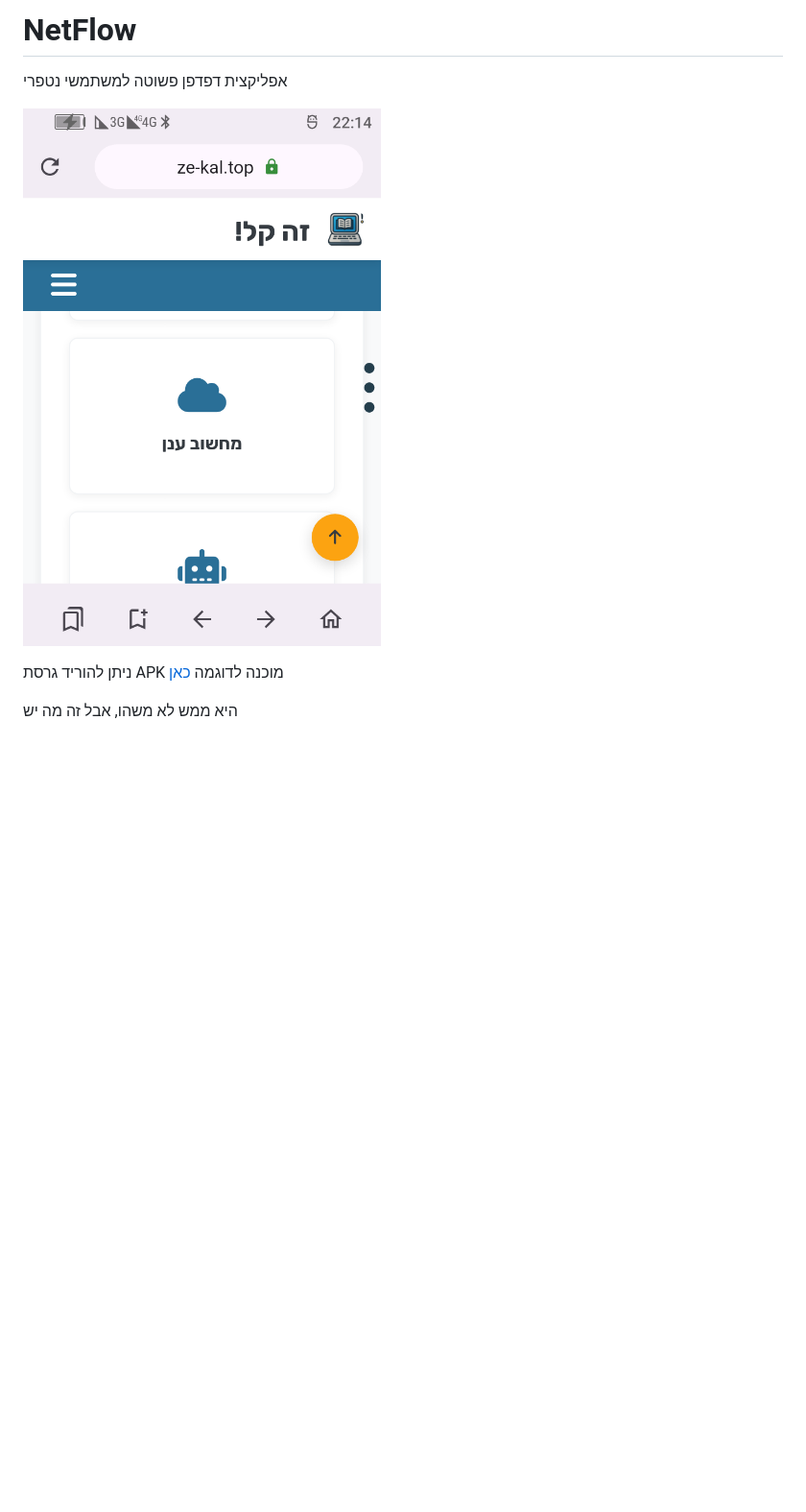
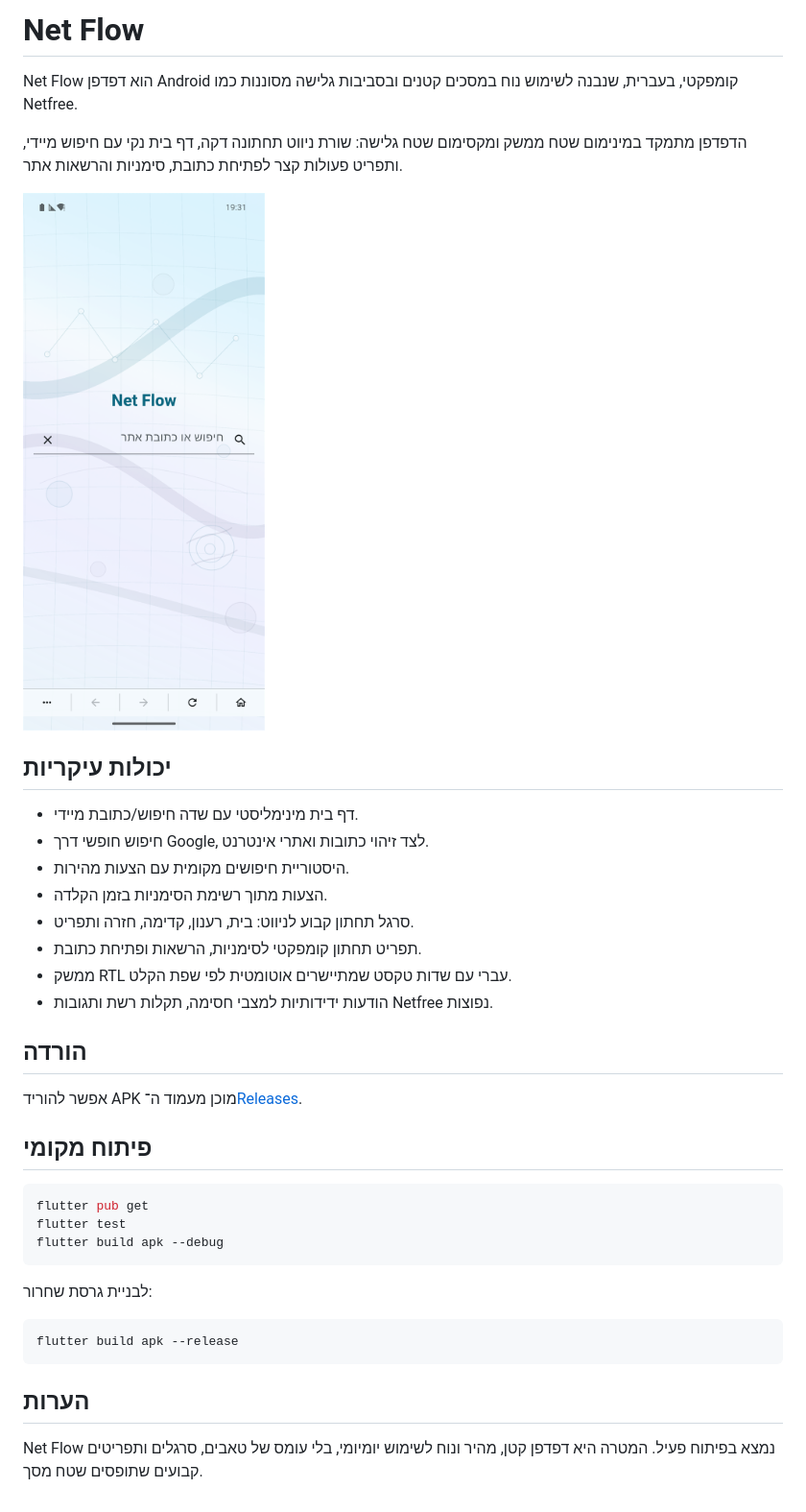
Before and after one commit to NHLOCAL/net_flow, a Markdown page: README.md, the part around the change. Shown at 96% size. GitHub-like rendering; pictures changed too: screen.png; blank space fills up the shorter version.

Commit message:
Refresh README and app screenshot

````diff
--- a/README.md
+++ b/README.md
@@ -1,9 +1,40 @@
-# NetFlow
- אפליקצית דפדפן פשוטה למשתמשי נטפרי
+# Net Flow
 
+Net Flow הוא דפדפן Android קומפקטי, בעברית, שנבנה לשימוש נוח במסכים קטנים ובסביבות גלישה מסוננות כמו Netfree.
 
-![צילום מסך](https://raw.githubusercontent.com/NHLOCAL/net_flow/refs/heads/main/screen.png)
+הדפדפן מתמקד במינימום שטח ממשק ומקסימום שטח גלישה: שורת ניווט תחתונה דקה, דף בית נקי עם חיפוש מיידי, ותפריט פעולות קצר לפתיחת כתובת, סימניות והרשאות אתר.
 
-ניתן להוריד גרסת APK מוכנה לדוגמה [כאן](https://github.com/NHLOCAL/net_flow/releases)
+![צילום מסך של Net Flow](screen.png)
 
-היא ממש לא משהו, אבל זה מה יש
+## יכולות עיקריות
+
+- דף בית מינימליסטי עם שדה חיפוש/כתובת מיידי.
+- חיפוש חופשי דרך Google, לצד זיהוי כתובות ואתרי אינטרנט.
+- היסטוריית חיפושים מקומית עם הצעות מהירות.
+- הצעות מתוך רשימת הסימניות בזמן הקלדה.
+- סרגל תחתון קבוע לניווט: בית, רענון, קדימה, חזרה ותפריט.
+- תפריט תחתון קומפקטי לסימניות, הרשאות ופתיחת כתובת.
+- ממשק RTL עברי עם שדות טקסט שמתיישרים אוטומטית לפי שפת הקלט.
+- הודעות ידידותיות למצבי חסימה, תקלות רשת ותגובות Netfree נפוצות.
+
+## הורדה
+
+אפשר להוריד APK מוכן מעמוד ה־[Releases](https://github.com/NHLOCAL/net_flow/releases).
+
+## פיתוח מקומי
+
+```bash
+flutter pub get
+flutter test
+flutter build apk --debug
+```
+
+לבניית גרסת שחרור:
+
+```bash
+flutter build apk --release
+```
+
+## הערות
+
+Net Flow נמצא בפיתוח פעיל. המטרה היא דפדפן קטן, מהיר ונוח לשימוש יומיומי, בלי עומס של טאבים, סרגלים ותפריטים קבועים שתופסים שטח מסך.
````
